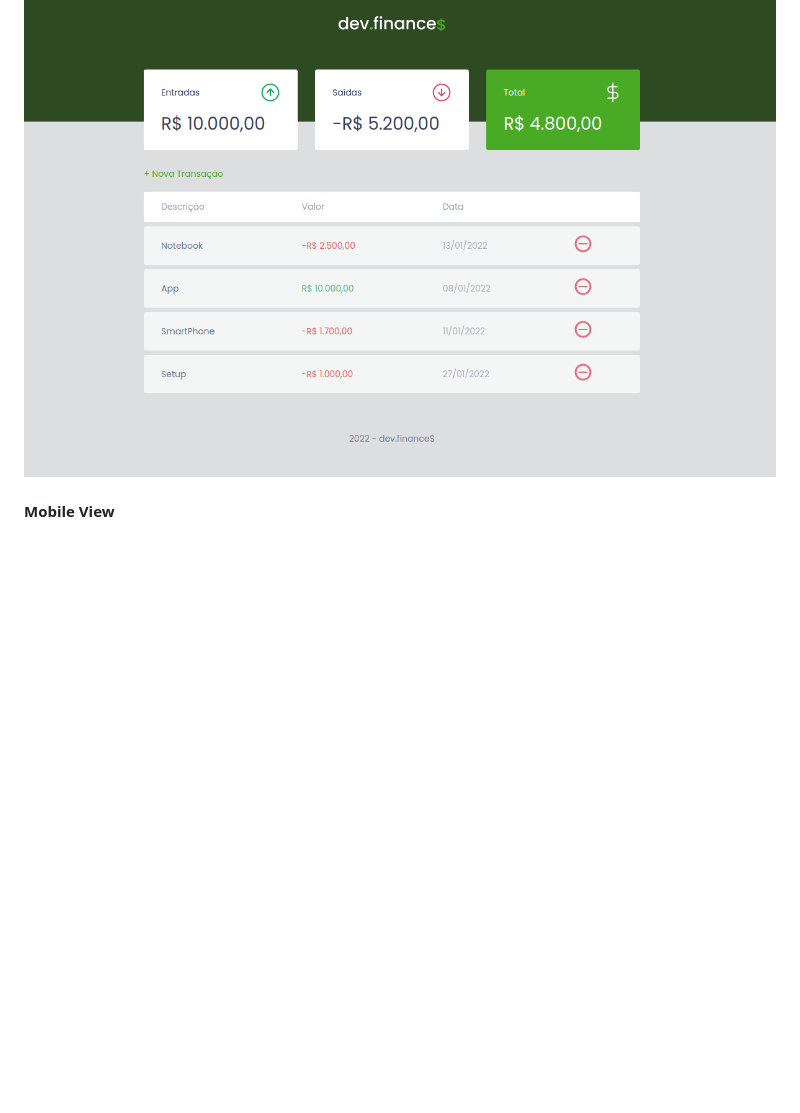
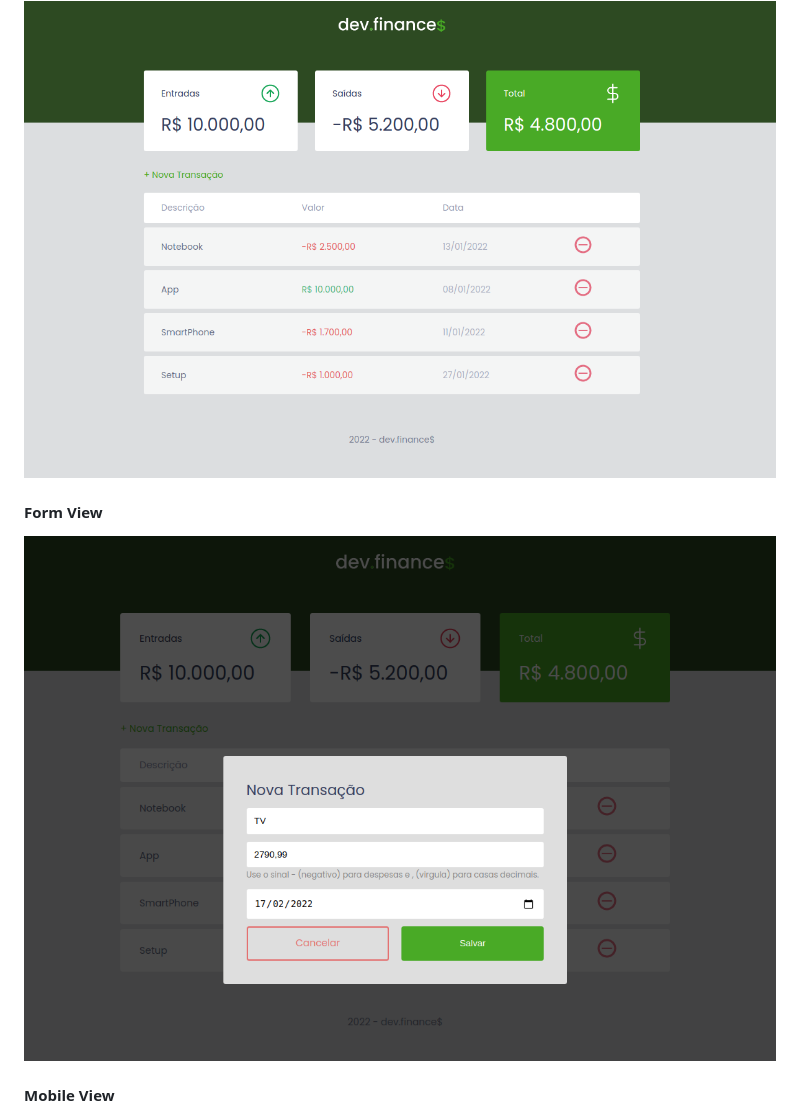
Before and after one commit to luizgfalqueto/maratona-discover, a Markdown page: README.md, the part around the change. Drawn GitHub-style; pictures changed too: assets/image_form.png (added); blank space fills up the shorter version.

Commit message:
Add form view image

```diff
--- a/README.md
+++ b/README.md
@@ -40,5 +40,8 @@ This project is under license from MIT. For more details, see the [LICENSE](LICE
 #### Desktop View ####
 <img alt="Desktop Image" src="./assets/image_big.png">
 
+#### Form View ####
+<img alt="Desktop Image" src="./assets/image_form.png">
+
 #### Mobile View ####
 <img alt="Desktop Image" src="./assets/image_small.png">
```
